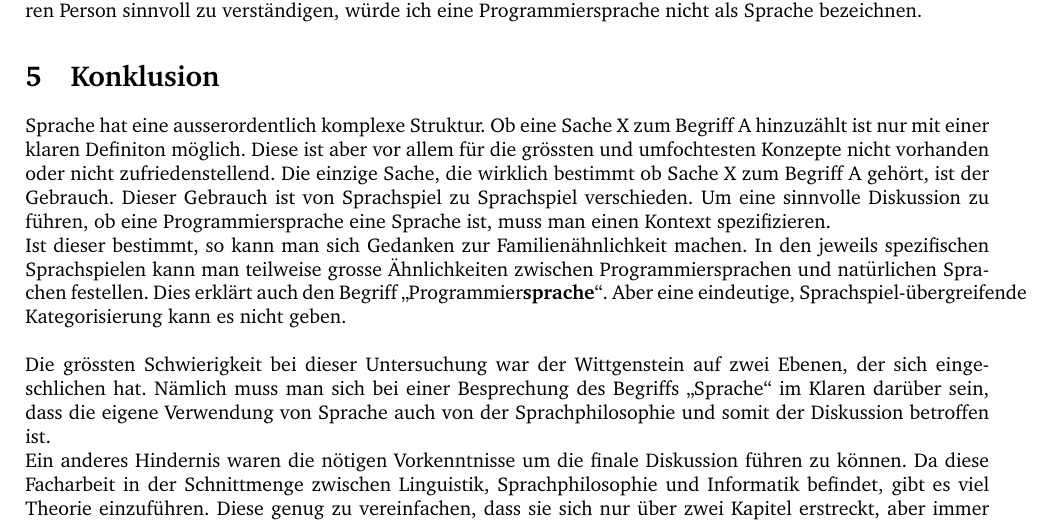
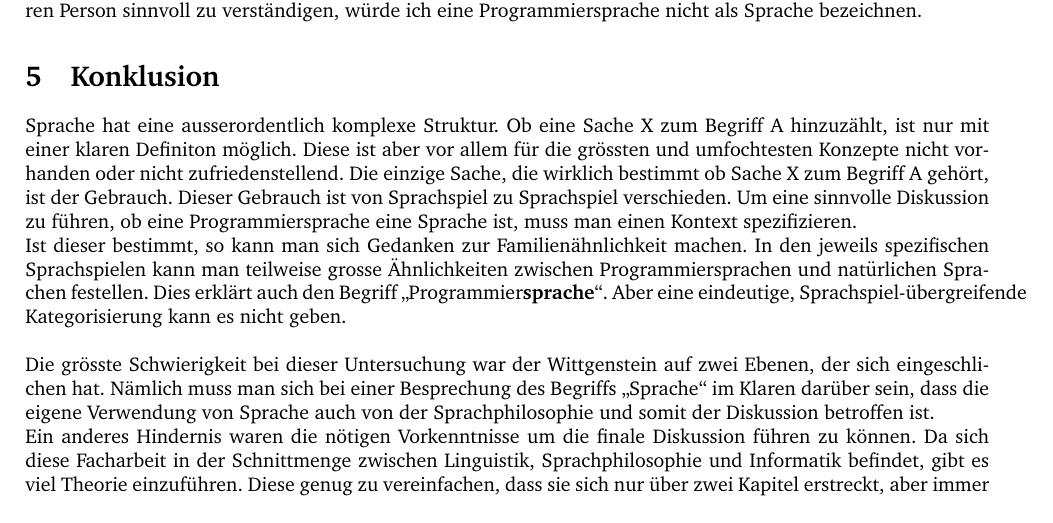
Before and after one commit to chluebi/Bedeutung-der-Sprache, a LaTeX document (Latex/main.tex): part of page 11 of 15, cut so that both start at the same text. Compiled offline with pdfLaTeX.

Commit message:
finalfinal

```diff
--- a/Latex/main.tex
+++ b/Latex/main.tex
@@ -253,16 +253,16 @@ Warum Programmiersprachen den Begriff \enquote{Sprache} trotz der vielen Diskrep
 
 
 \section{Konklusion}
-Sprache hat eine ausserordentlich komplexe Struktur. Ob eine Sache X zum Begriff A hinzuzählt ist nur mit einer klaren Definiton möglich. Diese ist aber vor allem für die grössten und umfochtesten Konzepte nicht vorhanden oder nicht zufriedenstellend.
+Sprache hat eine ausserordentlich komplexe Struktur. Ob eine Sache X zum Begriff A hinzuzählt, ist nur mit einer klaren Definiton möglich. Diese ist aber vor allem für die grössten und umfochtesten Konzepte nicht vorhanden oder nicht zufriedenstellend.
 Die einzige Sache, die wirklich bestimmt ob Sache X zum Begriff A gehört, ist der Gebrauch.
 Dieser Gebrauch ist von Sprachspiel zu Sprachspiel verschieden.
 Um eine sinnvolle Diskussion zu führen, ob eine Programmiersprache eine Sprache ist, muss man einen Kontext spezifizieren. \\
 Ist dieser bestimmt, so kann man sich Gedanken zur Familienähnlichkeit machen.
 In den jeweils spezifischen Sprachspielen kann man teilweise grosse Ähnlichkeiten zwischen Programmiersprachen und natürlichen Sprachen festellen. Dies erklärt auch den Begriff \enquote{Programmier\textbf{sprache}}. Aber eine eindeutige, Sprachspiel-übergreifende Kategorisierung kann es nicht geben. \\
 \\
-Die grössten Schwierigkeit bei dieser Untersuchung war der Wittgenstein auf zwei Ebenen, der sich eingeschlichen hat. Nämlich muss man sich bei einer Besprechung des Begriffs \enquote{Sprache} im Klaren darüber sein, dass die eigene Verwendung von Sprache auch von der Sprachphilosophie und somit der Diskussion betroffen ist. \\
-Ein anderes Hindernis waren die nötigen Vorkenntnisse um die finale Diskussion führen zu können. Da diese Facharbeit in der Schnittmenge zwischen Linguistik, Sprachphilosophie und Informatik befindet, gibt es viel Theorie einzuführen. Diese genug zu vereinfachen, dass sie sich nur über zwei Kapitel erstreckt, aber immer noch anwendbar ist, war eine Herausforderung. \\
-Das Problem, welches mich dazu nötigte, diese Facharbeit in den frühen Stadien vollkommen umzustrukturieren, war das folgende: Sprache ist in unserem Verständnis unverrückbar mit rationalem Denken\footnote{Eine meiner Quellen verwendet sogar das Wittgenstein'sche Sprachspiel um zu argumentieren, dass Computer nicht denken können: Selzer 2011} und Mensch-sein verbunden. Dies liess mich unbeholfen in riesige philosophische Diskussionen stolpern, darüber was Denken und Mensch-sein überhaupt bedeuten. Nämlich nehmen viele, auch der Turing Test (siehe Anhang), die Fähigkeit Sprache zu gebrauchen als Beweis von rationalem Denken. Meine Facharbeit bezieht sich aber rein auf den Sprachgebrauch, also habe ich mich versucht von dieser Diskussion möglichst abzugrenzen und sie stattdessen im Anhang zumindest teilweise aufleben zu lassen. \\
+Die grösste Schwierigkeit bei dieser Untersuchung war der Wittgenstein auf zwei Ebenen, der sich eingeschlichen hat. Nämlich muss man sich bei einer Besprechung des Begriffs \enquote{Sprache} im Klaren darüber sein, dass die eigene Verwendung von Sprache auch von der Sprachphilosophie und somit der Diskussion betroffen ist. \\
+Ein anderes Hindernis waren die nötigen Vorkenntnisse um die finale Diskussion führen zu können. Da sich diese Facharbeit in der Schnittmenge zwischen Linguistik, Sprachphilosophie und Informatik befindet, gibt es viel Theorie einzuführen. Diese genug zu vereinfachen, dass sie sich nur über zwei Kapitel erstreckt, aber immer noch anwendbar ist, war eine Herausforderung. \\
+Das Problem, welches mich dazu nötigte, diese Facharbeit in den frühen Stadien vollkommen umzustrukturieren, war das folgende: Sprache ist in unserem Verständnis unverrückbar mit rationalem Denken\footnote{Eine meiner Quellen verwendet sogar das Wittgenstein'sche Sprachspiel um zu argumentieren, dass Computer nicht denken können: Selzer 2011} und Mensch-sein verbunden. Dies liess mich unbeholfen in riesige philosophische Diskussionen stolpern, darüber was Denken und Mensch-sein überhaupt bedeuten. Nämlich nehmen viele, auch der Turing Test (siehe Anhang), die Fähigkeit Sprache zu gebrauchen als Beweis von rationalem Denken. Meine Facharbeit bezieht sich aber rein auf den Sprachgebrauch, also habe ich versucht mich von dieser Diskussion möglichst abzugrenzen und sie stattdessen im Anhang zumindest teilweise aufleben zu lassen. \\
 \\
 Mögliche weiterführende Fragen: \\
 Könnte man einen so komplexen Compiler konstruieren, dass dieser natürliche Sprache als Programmiersprache verwenden kann? \\
```
